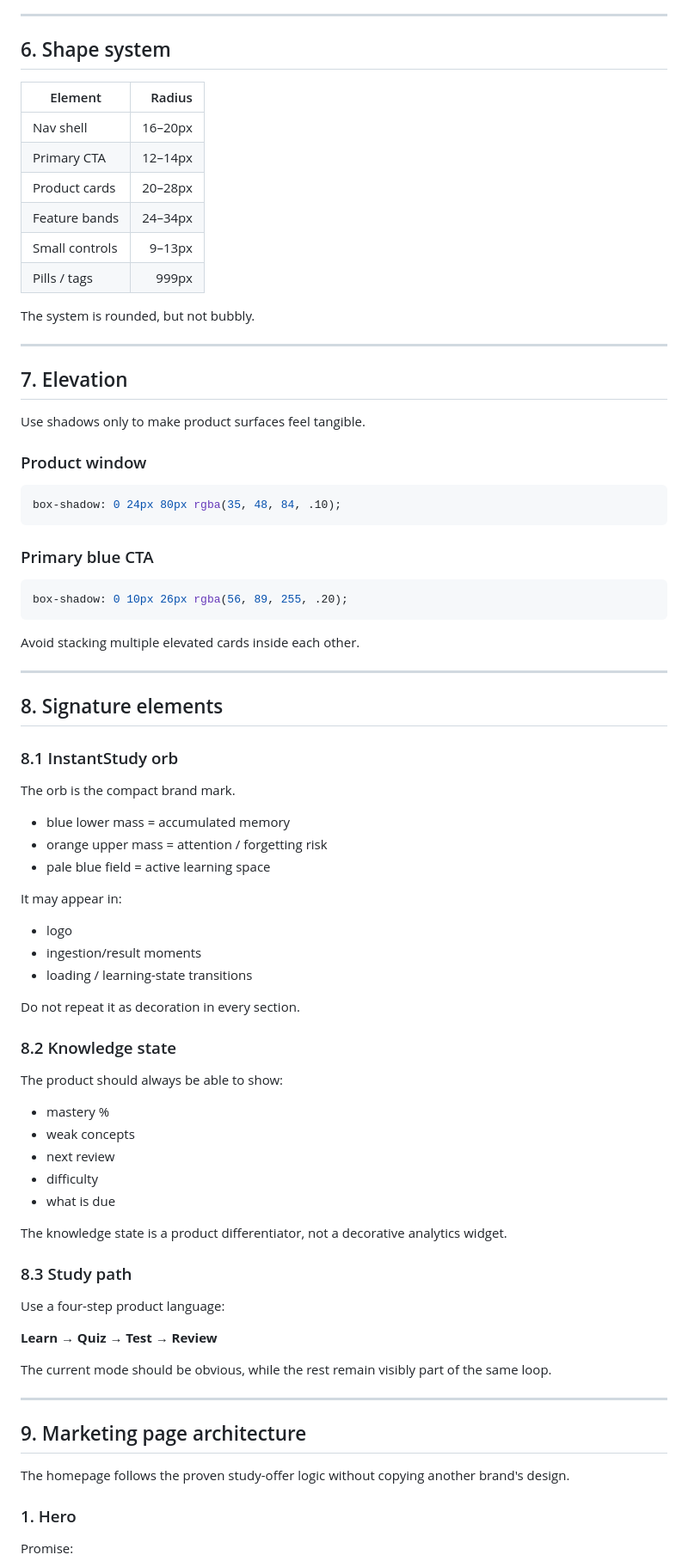
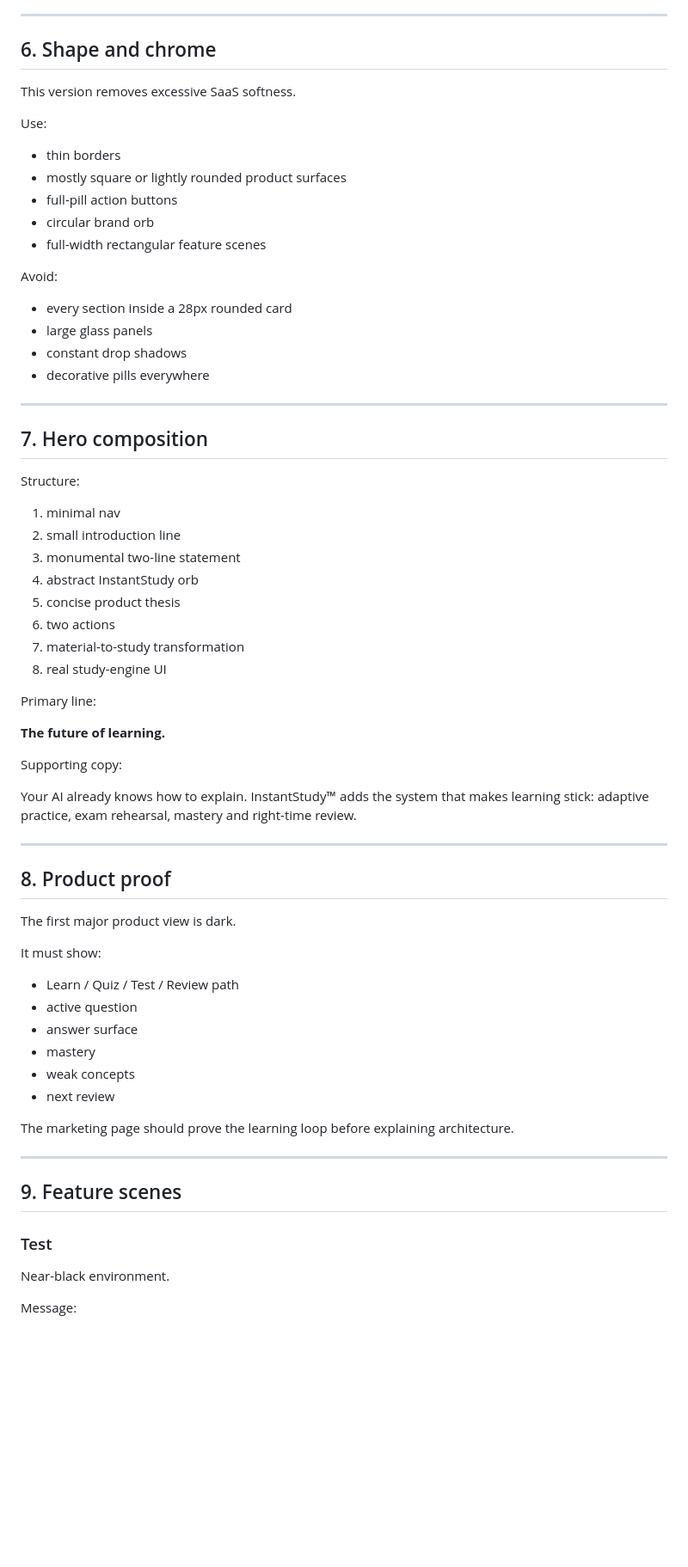
Before and after one commit to raphaelribeirob/InstantStudy, a Markdown page: DESIGN.md, the part around one of its changes. Shown at 86% size. Rendered like a GitHub page; blank space fills up the shorter version.

````diff
--- a/DESIGN.md
+++ b/DESIGN.md
@@ -159,85 +147,72 @@ The page should alternate between:
 
 ---
 
-## 6. Shape system
+## 6. Shape and chrome
 
-| Element | Radius |
-|---|---:|
-| Nav shell | 16–20px |
-| Primary CTA | 12–14px |
-| Product cards | 20–28px |
-| Feature bands | 24–34px |
-| Small controls | 9–13px |
-| Pills / tags | 999px |
+This version removes excessive SaaS softness.
 
-The system is rounded, but not bubbly.
+Use:
+
+- thin borders
+- mostly square or lightly rounded product surfaces
+- full-pill action buttons
+- circular brand orb
+- full-width rectangular feature scenes
+
+Avoid:
+
+- every section inside a 28px rounded card
+- large glass panels
+- constant drop shadows
+- decorative pills everywhere
 
 ---
 
-## 7. Elevation
+## 7. Hero composition
 
-Use shadows only to make product surfaces feel tangible.
+Structure:
 
-### Product window
+1. minimal nav
+2. small introduction line
+3. monumental two-line statement
+4. abstract InstantStudy orb
+5. concise product thesis
+6. two actions
+7. material-to-study transformation
+8. real study-engine UI
 
-```css
-box-shadow: 0 24px 80px rgba(35, 48, 84, .10);
-```
+Primary line:
 
-### Primary blue CTA
+**The future of learning.**
 
-```css
-box-shadow: 0 10px 26px rgba(56, 89, 255, .20);
-```
+Supporting copy:
 
-Avoid stacking multiple elevated cards inside each other.
+Your AI already knows how to explain. InstantStudy™ adds the system that makes learning stick: adaptive practice, exam rehearsal, mastery and right-time review.
 
 ---
 
-## 8. Signature elements
+## 8. Product proof
 
-### 8.1 InstantStudy orb
+The first major product view is dark.
 
-The orb is the compact brand mark.
+It must show:
 
-- blue lower mass = accumulated memory
-- orange upper mass = attention / forgetting risk
-- pale blue field = active learning space
-
-It may appear in:
-- logo
-- ingestion/result moments
-- loading / learning-state transitions
-
-Do not repeat it as decoration in every section.
-
-### 8.2 Knowledge state
-
-The product should always be able to show:
-
-- mastery %
+- Learn / Quiz / Test / Review path
+- active question
+- answer surface
+- mastery
 - weak concepts
 - next review
-- difficulty
-- what is due
 
-The knowledge state is a product differentiator, not a decorative analytics widget.
-
-### 8.3 Study path
-
-Use a four-step product language:
-
-**Learn → Quiz → Test → Review**
-
-The current mode should be obvious, while the rest remain visibly part of the same loop.
+The marketing page should prove the learning loop before explaining architecture.
 
 ---
 
-## 9. Marketing page architecture
+## 9. Feature scenes
 
-The homepage follows the proven study-offer logic without copying another brand's design.
+### Test
 
-### 1. Hero
+Near-black environment.
 
-Promise:
+Message:
 
````
Also changed, not shown: other parts of DESIGN.md (+163 -273 lines).
